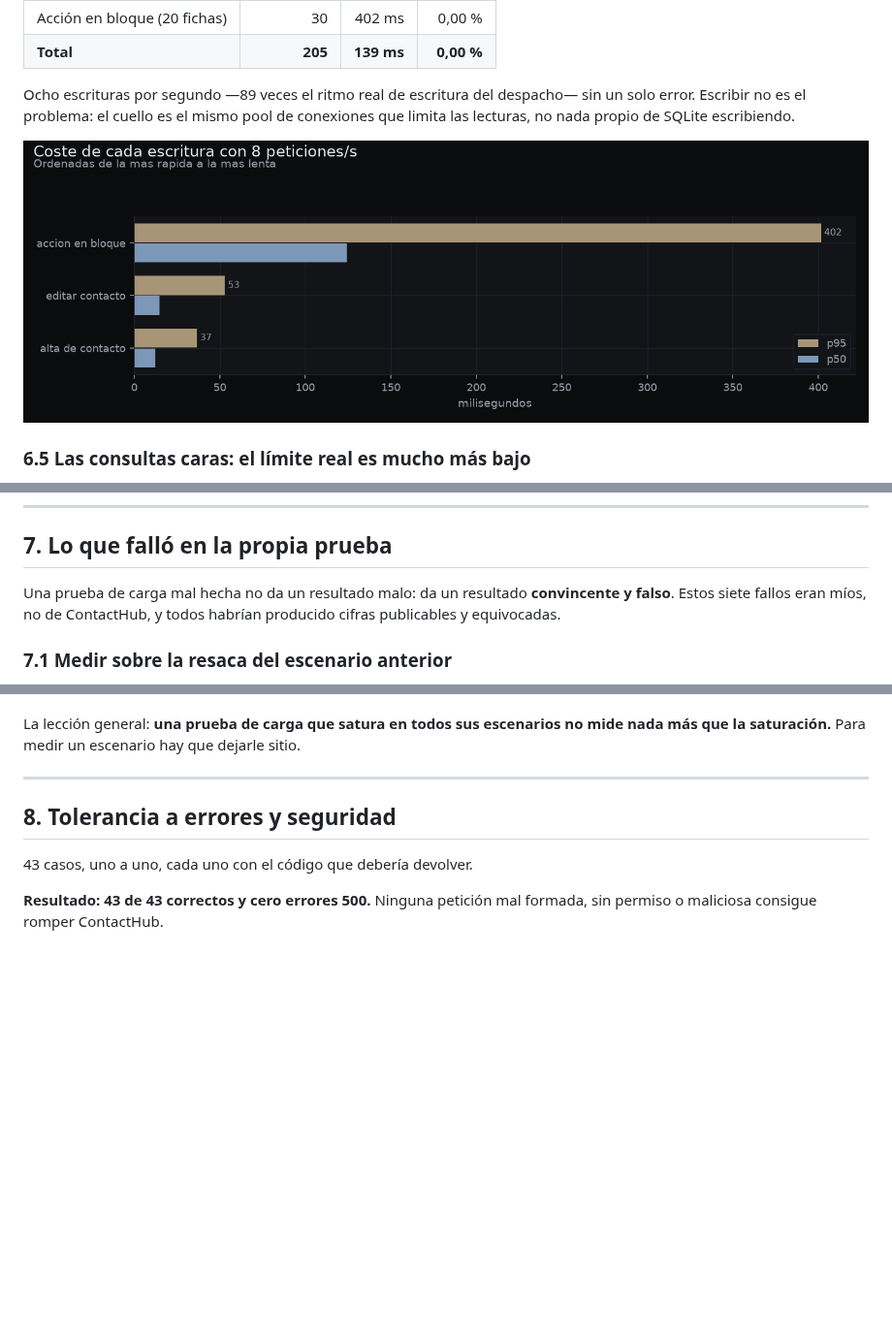
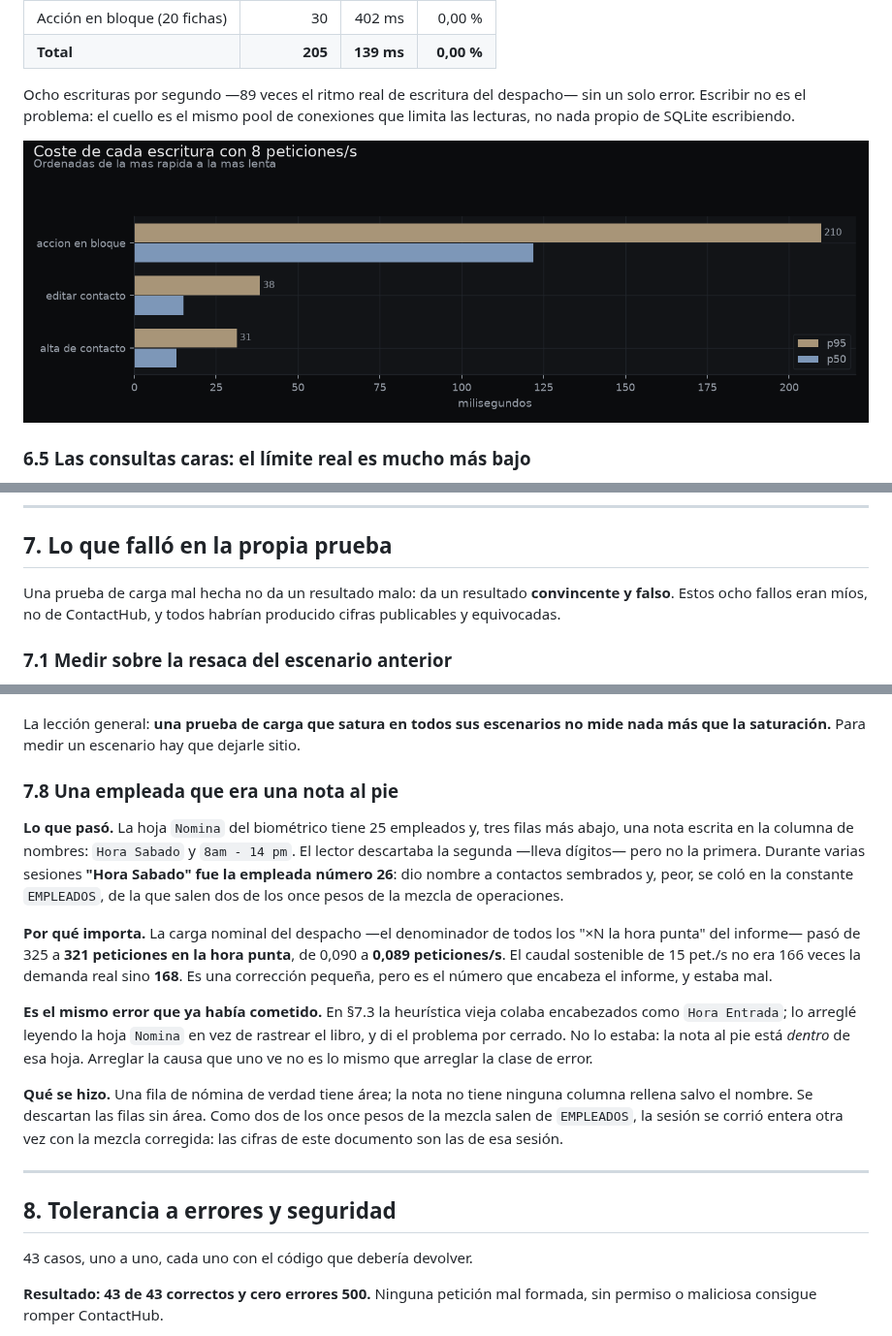
Before and after one commit to yogel45/proyectos-IA, a Markdown page: docs/RETO7_PRUEBAS.md, 3 parts joined by grey strips. Shown at 97% size. GitHub-like rendering; pictures changed too: docs/img/carga-escrituras.png; blank space fills up the shorter version.

Commit message:
Reto 7: "Hora Sabado" no es una empleada
La hoja Nomina del biometrico tiene 25 empleados y, tres filas mas abajo, una
nota escrita en la columna de nombres: "Hora Sabado" y "8am - 14 pm". El lector
descartaba la segunda —lleva digitos— pero no la primera, asi que durante varias
sesiones hubo una empleada numero 26 que era un encabezado.

Importa porque EMPLEADOS alimenta dos de los once pesos de la mezcla de
operaciones, y con ellos la carga nominal del despacho, que es el denominador de
todos los "xN la hora punta" del informe: 325 -> 321 peticiones en la hora punta,
0,090 -> 0,089 peticiones/s.

Es el mismo error de §7.3, que yo habia dado por cerrado: entonces cambie la
heuristica que rastreaba el libro entero por una lectura de la hoja Nomina, pero
la nota al pie esta dentro de esa hoja. Arreglar el caso que uno ve no es
arreglar la clase de error.

Una fila de nomina de verdad tiene area; la nota no. Se descartan las filas sin
area. Queda documentado como §7.8. La sesion se esta volviendo a correr con la
mezcla corregida y las cifras medidas se actualizan en el commit siguiente.

Co-Authored-By: Claude Opus 5 <noreply@anthropic.com>
Claude-Session: https://claude.ai/code/session_01G37n4bg7o8gqG3J4qbM1cu

```diff
--- a/docs/RETO7_PRUEBAS.md
+++ b/docs/RETO7_PRUEBAS.md
@@ -577,7 +577,7 @@ señalado como **no medido**, no como descartado.
 ## 7. Lo que falló en la propia prueba
 
 Una prueba de carga mal hecha no da un resultado malo: da un resultado **convincente y
-falso**. Estos siete fallos eran míos, no de ContactHub, y todos habrían producido
+falso**. Estos ocho fallos eran míos, no de ContactHub, y todos habrían producido
 cifras publicables y equivocadas.
 
 ### 7.1 Medir sobre la resaca del escenario anterior
@@ -703,6 +703,32 @@ sesión completa en 20 minutos en vez de 40.
 
 La lección general: **una prueba de carga que satura en todos sus escenarios no mide
 nada más que la saturación.** Para medir un escenario hay que dejarle sitio.
+
+### 7.8 Una empleada que era una nota al pie
+
+**Lo que pasó.** La hoja `Nomina` del biométrico tiene 25 empleados y, tres filas
+más abajo, una nota escrita en la columna de nombres: `Hora Sabado` y `8am - 14 pm`.
+El lector descartaba la segunda —lleva dígitos— pero no la primera. Durante varias
+sesiones **"Hora Sabado" fue la empleada número 26**: dio nombre a contactos
+sembrados y, peor, se coló en la constante `EMPLEADOS`, de la que salen dos de los
+once pesos de la mezcla de operaciones.
+
+**Por qué importa.** La carga nominal del despacho —el denominador de todos los
+"×N la hora punta" del informe— pasó de 325 a **321 peticiones en la hora punta**,
+de 0,090 a **0,089 peticiones/s**. El caudal sostenible de 15 pet./s no era 166
+veces la demanda real sino **168**. Es una corrección pequeña, pero es el número
+que encabeza el informe, y estaba mal.
+
+**Es el mismo error que ya había cometido.** En §7.3 la heurística vieja colaba
+encabezados como `Hora Entrada`; lo arreglé leyendo la hoja `Nomina` en vez de
+rastrear el libro, y di el problema por cerrado. No lo estaba: la nota al pie está
+*dentro* de esa hoja. Arreglar la causa que uno ve no es lo mismo que arreglar la
+clase de error.
+
+**Qué se hizo.** Una fila de nómina de verdad tiene área; la nota no tiene ninguna
+columna rellena salvo el nombre. Se descartan las filas sin área. Como dos de los
+once pesos de la mezcla salen de `EMPLEADOS`, la sesión se corrió entera otra vez
+con la mezcla corregida: las cifras de este documento son las de esa sesión.
 
 
 ---
```
Also changed, not shown: 2 other files.
